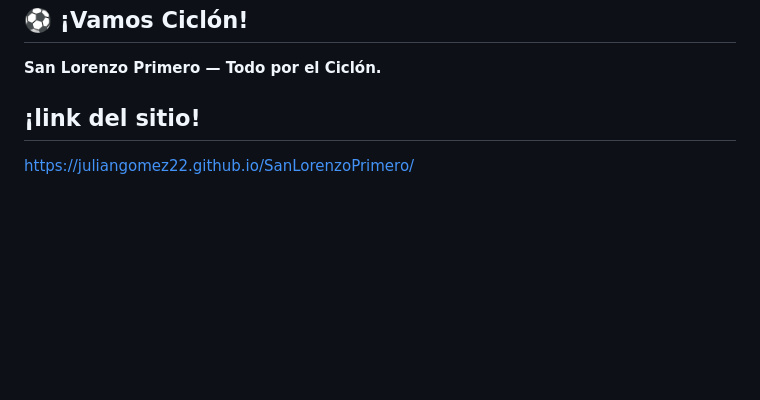
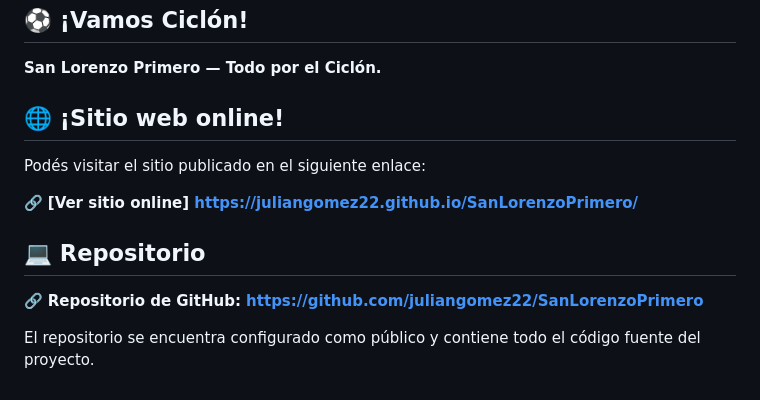
Before and after one commit to juliangomez22/SanLorenzoPrimero, a Markdown page: README.md, the part around the change. GitHub-like rendering; blank space fills up the shorter version.

Commit message:
docs: actualicé README con los links

```diff
--- a/README.md
+++ b/README.md
@@ -265,6 +265,15 @@ El proyecto se encuentra alojado en GitHub y cuenta con control de versiones med
 **San Lorenzo Primero — Todo por el Ciclón.**
 
 
-## ¡link del sitio!
+## 🌐 ¡Sitio web online!
 
-https://juliangomez22.github.io/SanLorenzoPrimero/
+Podés visitar el sitio publicado en el siguiente enlace:
+
+🔗 **[Ver sitio online] https://juliangomez22.github.io/SanLorenzoPrimero/**
+
+
+## 💻 Repositorio
+
+🔗 **Repositorio de GitHub: https://github.com/juliangomez22/SanLorenzoPrimero**
+
+El repositorio se encuentra configurado como público y contiene todo el código fuente del proyecto.
```
